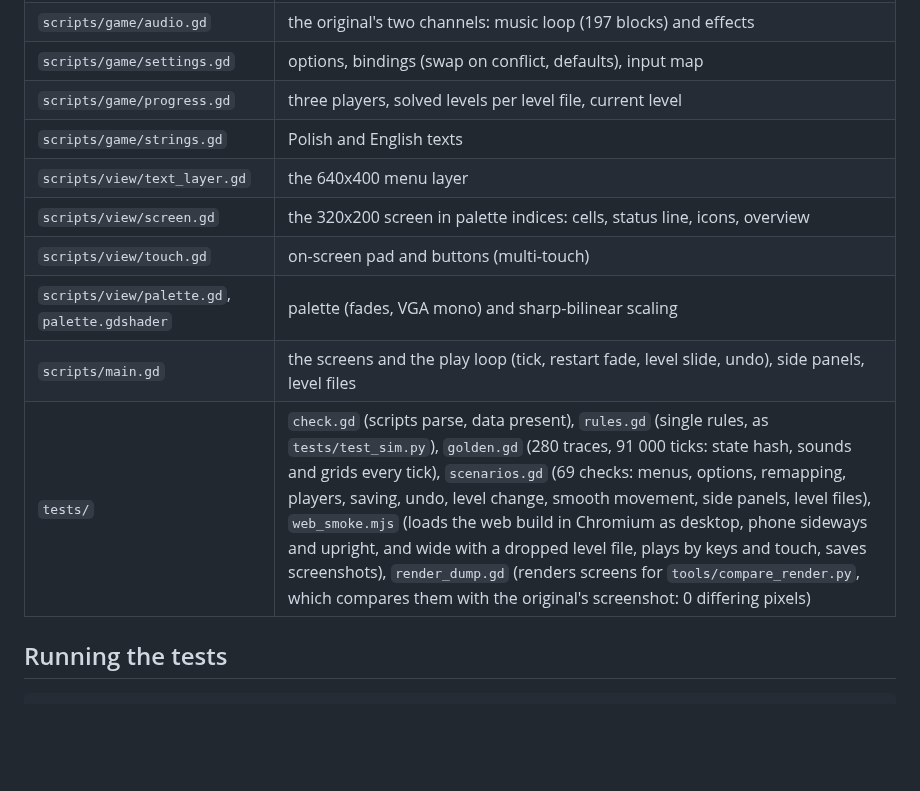
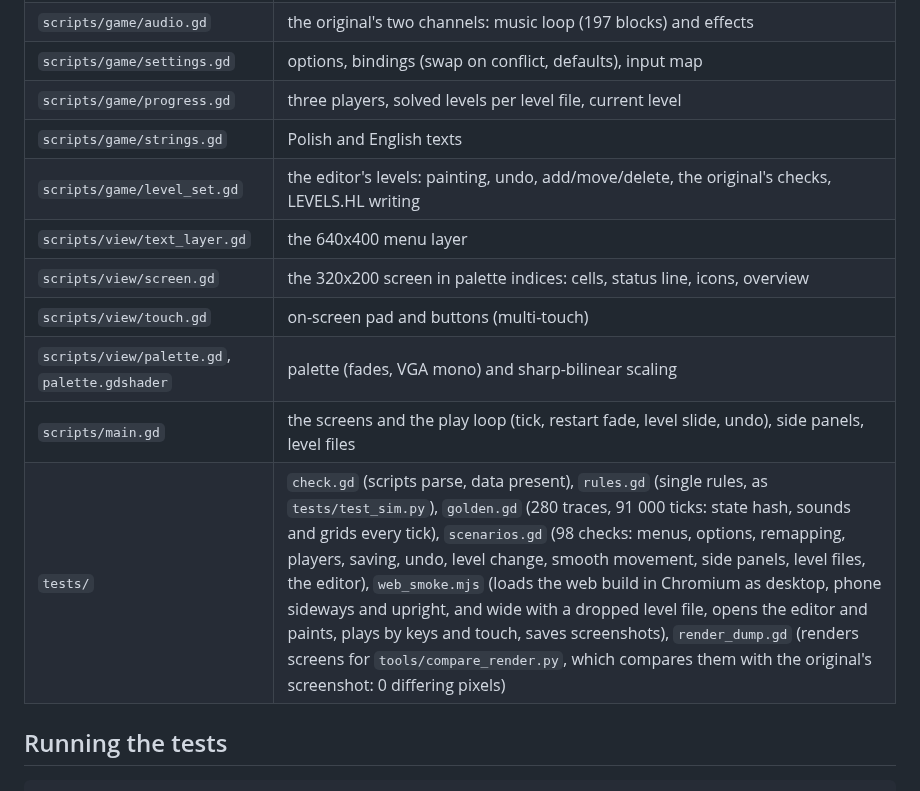
Before and after one commit to mbialkowski/heartlight-revibed, a Markdown page: remake/README.md, the part around one of its changes. GitHub-like rendering; blank space fills up the shorter version.

```diff
--- a/remake/README.md
+++ b/remake/README.md
@@ -66,12 +90,13 @@ on a 640x400 layer over the 320x200 screen: the original's glyphs at half size,
 | `scripts/game/settings.gd` | options, bindings (swap on conflict, defaults), input map |
 | `scripts/game/progress.gd` | three players, solved levels per level file, current level |
 | `scripts/game/strings.gd` | Polish and English texts |
+| `scripts/game/level_set.gd` | the editor's levels: painting, undo, add/move/delete, the original's checks, LEVELS.HL writing |
 | `scripts/view/text_layer.gd` | the 640x400 menu layer |
 | `scripts/view/screen.gd` | the 320x200 screen in palette indices: cells, status line, icons, overview |
 | `scripts/view/touch.gd` | on-screen pad and buttons (multi-touch) |
 | `scripts/view/palette.gd`, `palette.gdshader` | palette (fades, VGA mono) and sharp-bilinear scaling |
 | `scripts/main.gd` | the screens and the play loop (tick, restart fade, level slide, undo), side panels, level files |
-| `tests/` | `check.gd` (scripts parse, data present), `rules.gd` (single rules, as `tests/test_sim.py`), `golden.gd` (280 traces, 91 000 ticks: state hash, sounds and grids every tick), `scenarios.gd` (69 checks: menus, options, remapping, players, saving, undo, level change, smooth movement, side panels, level files), `web_smoke.mjs` (loads the web build in Chromium as desktop, phone sideways and upright, and wide with a dropped level file, plays by keys and touch, saves screenshots), `render_dump.gd` (renders screens for `tools/compare_render.py`, which compares them with the original's screenshot: 0 differing pixels) |
+| `tests/` | `check.gd` (scripts parse, data present), `rules.gd` (single rules, as `tests/test_sim.py`), `golden.gd` (280 traces, 91 000 ticks: state hash, sounds and grids every tick), `scenarios.gd` (98 checks: menus, options, remapping, players, saving, undo, level change, smooth movement, side panels, level files, the editor), `web_smoke.mjs` (loads the web build in Chromium as desktop, phone sideways and upright, and wide with a dropped level file, opens the editor and paints, plays by keys and touch, saves screenshots), `render_dump.gd` (renders screens for `tools/compare_render.py`, which compares them with the original's screenshot: 0 differing pixels) |
 
 ## Running the tests
 
```
Also changed, not shown: other parts of remake/README.md (+26 -2 lines), docs/remake-plan.md (+3 -3 lines), docs/images/remake/editor.png (added), docs/images/remake/editor_menu.png (added), 10 other files.
